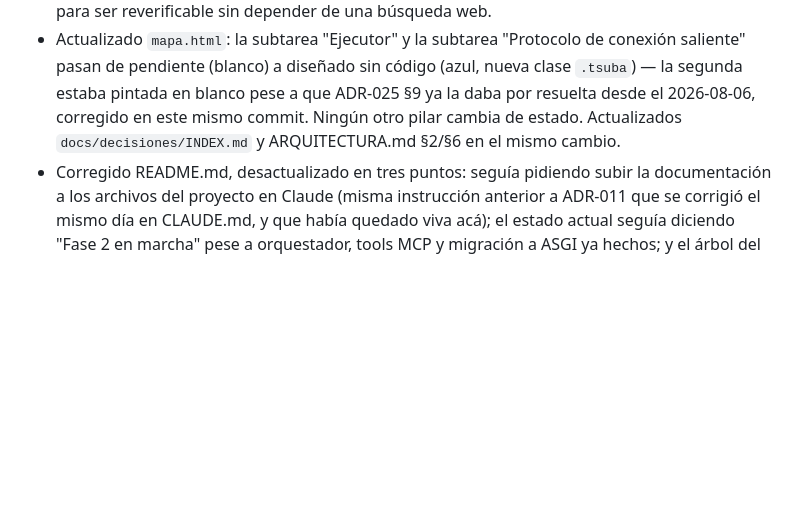
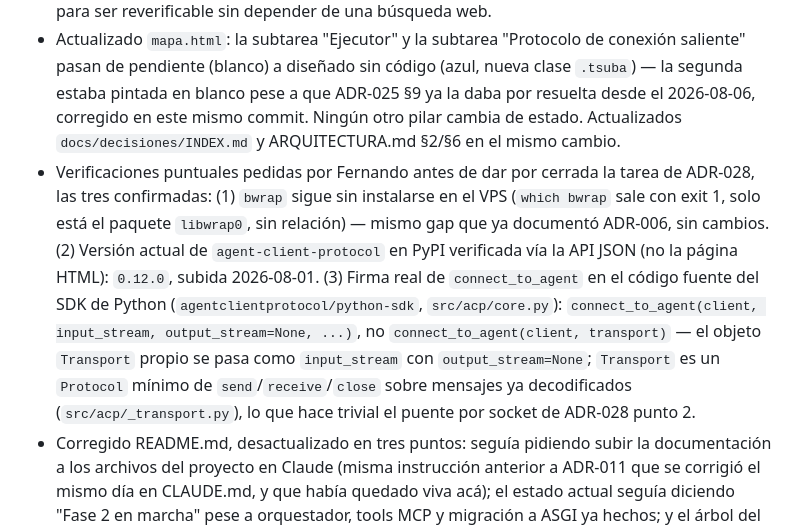
Before and after one commit to racetech-22/ia-central, a Markdown page: CHANGELOG.md, the part around the change. Drawn GitHub-style; blank space fills up the shorter version.

```diff
--- a/CHANGELOG.md
+++ b/CHANGELOG.md
@@ -106,4 +106,5 @@ Todas las decisiones y avances relevantes del proyecto quedan registradas aquí,
 - Enmendada ADR-025 §9: agregada la justificación de por qué esa sección no queda redundante aunque el RFD de transporte remoto de ACP estabilice — verificado que en ese transporte el Cliente se conecta hacia el Agente (`https://agentclientprotocol.com/rfds/streamable-http-websocket-transport`), es decir que IA CENTRAL tendría que conectarse hacia adentro de la PC local de Fernando, exactamente la dirección que §9 ya había descartado por no exponerla a conexiones entrantes. Actualizados los dos bullets afectados de "Abierto, no resuelto": el aislamiento de proceso del Ejecutor queda resuelto en ADR-028 para el caso nativo, sigue abierto para destinos externos.
 - **Verificación cruzada de citas textuales, registrada porque casi eliminó una cita correcta**: al redactar el punto de transporte de ADR-028, se cuestionaron dos citas de `agentclientprotocol.com` sin haber consultado antes su página autoritativa de transportes (`/protocol/v1/transports.md`) — solo se habían fetcheado `/protocol/v1/overview`, `/get-started/architecture` y `/rfds`. Se llegó a proponer sacar la cita "Agents and clients MAY implement additional custom transport mechanisms... The protocol is transport-agnostic..." por creerla mal atribuida (aparece también, de forma no coincidencial, en la documentación de MCP porque ACP se declara "MCP-friendly" y reutiliza sus tipos), y a cuestionar "In discussion, draft proposal in progress" por parecer contradecir el estado Activo del RFD. Fernando corrigió antes de que se aplicara el cambio: ambas citas están, verbatim, en `/protocol/v1/transports.md` — la primera en la sección "Custom Transports", la segunda como texto literal del cuerpo de la sección "Streamable HTTP", un hecho distinto (estado de la documentación del protocolo v1) del estado del proceso de RFD (Activo desde 2026-07-02) — no se contradicen. Verificado en vivo el mismo día contra esa página exacta, ambas citas confirmadas y conservadas con su URL de origen. Regla aplicada desde entonces en toda esta tarea: toda cita textual en ADR-028 y sus enmiendas lleva la URL exacta de la página de origen, para ser reverificable sin depender de una búsqueda web.
 - Actualizado `mapa.html`: la subtarea "Ejecutor" y la subtarea "Protocolo de conexión saliente" pasan de pendiente (blanco) a diseñado sin código (azul, nueva clase `.tsuba`) — la segunda estaba pintada en blanco pese a que ADR-025 §9 ya la daba por resuelta desde el 2026-08-06, corregido en este mismo commit. Ningún otro pilar cambia de estado. Actualizados `docs/decisiones/INDEX.md` y ARQUITECTURA.md §2/§6 en el mismo cambio.
+- Verificaciones puntuales pedidas por Fernando antes de dar por cerrada la tarea de ADR-028, las tres confirmadas: (1) `bwrap` sigue sin instalarse en el VPS (`which bwrap` sale con exit 1, solo está el paquete `libwrap0`, sin relación) — mismo gap que ya documentó ADR-006, sin cambios. (2) Versión actual de `agent-client-protocol` en PyPI verificada vía la API JSON (no la página HTML): `0.12.0`, subida 2026-08-01. (3) Firma real de `connect_to_agent` en el código fuente del SDK de Python (`agentclientprotocol/python-sdk`, `src/acp/core.py`): `connect_to_agent(client, input_stream, output_stream=None, ...)`, no `connect_to_agent(client, transport)` — el objeto `Transport` propio se pasa como `input_stream` con `output_stream=None`; `Transport` es un `Protocol` mínimo de `send`/`receive`/`close` sobre mensajes ya decodificados (`src/acp/_transport.py`), lo que hace trivial el puente por socket de ADR-028 punto 2.
 - Corregido README.md, desactualizado en tres puntos: seguía pidiendo subir la documentación a los archivos del proyecto en Claude (misma instrucción anterior a ADR-011 que se corrigió el mismo día en CLAUDE.md, y que había quedado viva acá); el estado actual seguía diciendo "Fase 2 en marcha" pese a orquestador, tools MCP y migración a ASGI ya hechos; y el árbol del repositorio seguía siendo el inicial, sin `CLAUDE.md`, `.claude/`, `.githooks/`, `scripts/`, `orchestrator/`, `docs/DEPENDENCIAS.md` ni `docs/decisiones/INDEX.md`. El estado detallado se saca del README y se remite a ARQUITECTURA.md §5 y CHANGELOG.md, para que no vuelva a desactualizarse. Verificado el árbol propuesto contra `git ls-files`: también faltaban `Dockerfile`, `admin_tasks_server.py`, `litellm/`, `ntfy/` y `.github/` — agregados al árbol corregido, no solo los ya señalados.
```
Also changed, not shown: docs/decisiones/ADR-028-aislamiento-proceso-ejecutor.md (+10 -0 lines).
